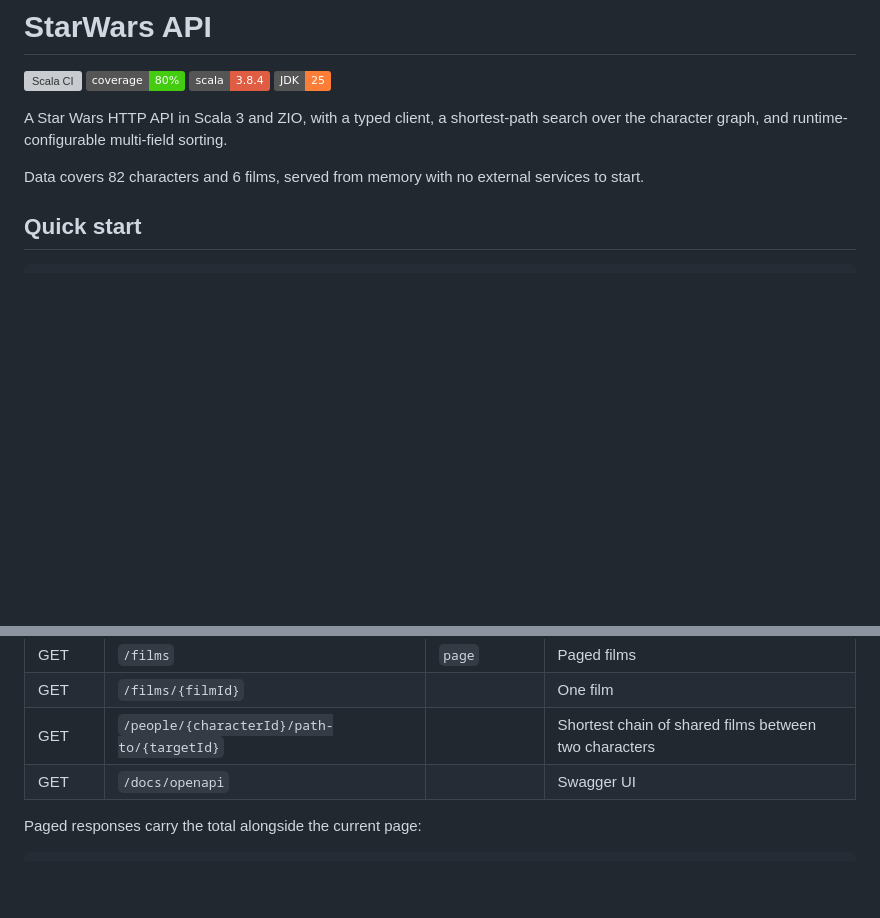
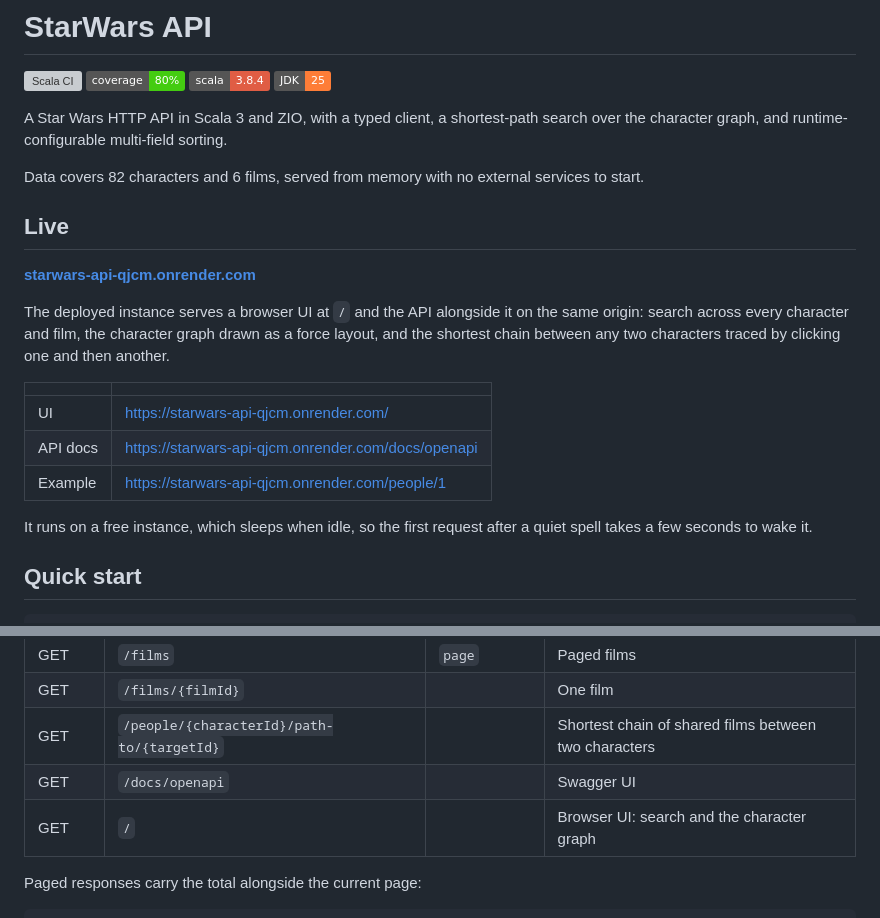
Before and after one commit to matthewjones372/starwars-api, a Markdown page: docs/README.md, 2 parts joined by grey strips. Drawn GitHub-style; badges without logos; blank space fills up the shorter version; grey boxes are pictures that could not be loaded.

```diff
--- a/docs/README.md
+++ b/docs/README.md
@@ -12,6 +12,24 @@ search over the character graph, and runtime-configurable multi-field sorting.
 
 Data covers 82 characters and 6 films, served from memory with no external
 services to start.
+
+## Live
+
+**[starwars-api-qjcm.onrender.com](https://starwars-api-qjcm.onrender.com/)**
+
+The deployed instance serves a browser UI at `/` and the API alongside it on
+the same origin: search across every character and film, the character graph
+drawn as a force layout, and the shortest chain between any two characters
+traced by clicking one and then another.
+
+| | |
+| --- | --- |
+| UI | https://starwars-api-qjcm.onrender.com/ |
+| API docs | https://starwars-api-qjcm.onrender.com/docs/openapi |
+| Example | https://starwars-api-qjcm.onrender.com/people/1 |
+
+It runs on a free instance, which sleeps when idle, so the first request after
+a quiet spell takes a few seconds to wake it.
 
 ## Quick start
 
@@ -38,6 +56,7 @@ curl 'http://localhost:8080/people?page=2&sortBy=height:DESC,name:ASC'
 | GET | `/films/{filmId}` | | One film |
 | GET | `/people/{characterId}/path-to/{targetId}` | | Shortest chain of shared films between two characters |
 | GET | `/docs/openapi` | | Swagger UI |
+| GET | `/` | | Browser UI: search and the character graph |
 
 Paged responses carry the total alongside the current page:
 
```
Also changed, not shown: README.md (+19 -0 lines).
